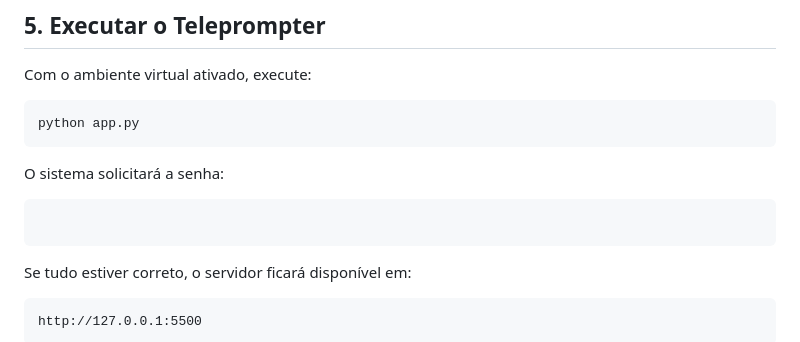
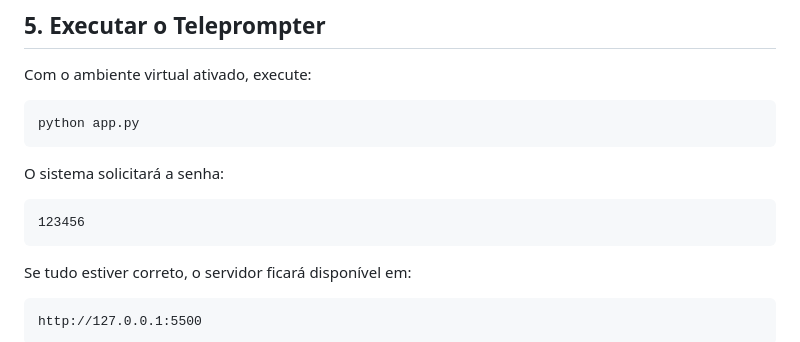
Before and after one commit to diegoomarcelo/Projeto_Teleprompter, a Markdown page: README.md, the part around the change. Drawn GitHub-style.

Commit message:
Atualizando README

````diff
--- a/README.md
+++ b/README.md
@@ -117,7 +117,7 @@ python app.py
 O sistema solicitará a senha:
 
 ```
-
+123456
 ```
 
 Se tudo estiver correto, o servidor ficará disponível em:
````
